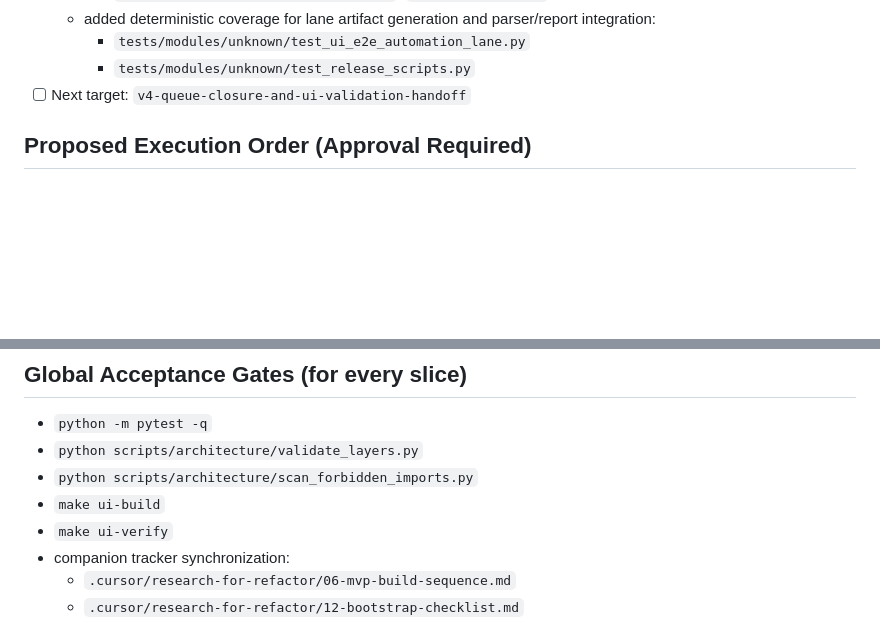
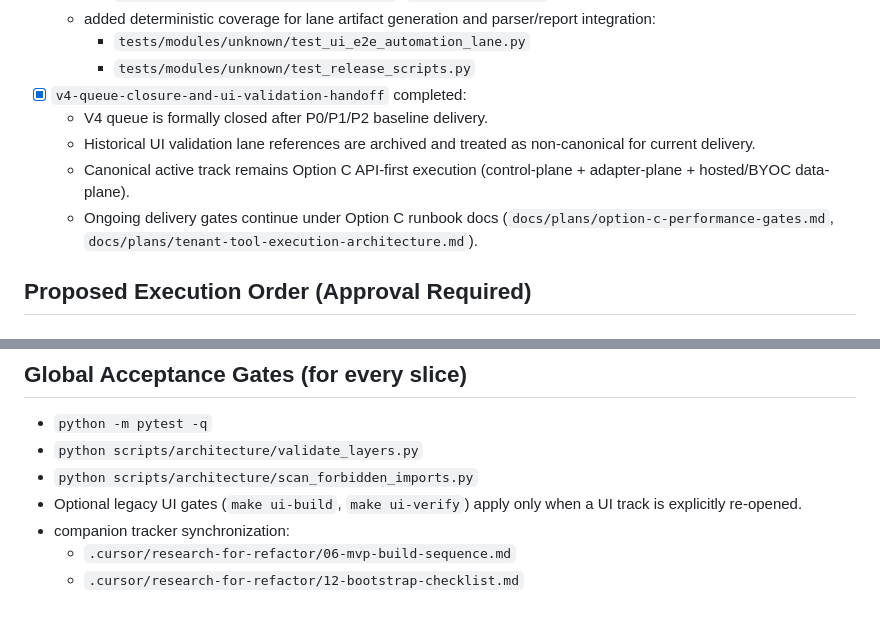
Before and after one commit to SavinRazvan/eXo-brain, a Markdown page: docs/plans/backlog-reconciliation-v4-execution-board.md, 2 parts joined by grey strips. Rendered like a GitHub page; blank space fills up the shorter version.

Commit message:
docs(plan): close backlog reconciliation v4 queue (#71)
Mark the v4 queue closure handoff as completed and align the execution board/checklist with the current Option C API-first baseline, keeping UI validation references archival-only unless a UI track is explicitly reopened.

Author: Savin I. Razvan
GitHub-User: @SavinRazvan

```diff
--- a/docs/plans/backlog-reconciliation-v4-execution-board.md
+++ b/docs/plans/backlog-reconciliation-v4-execution-board.md
@@ -95,7 +95,11 @@ Define the next approved queue after closure of:
   - added deterministic coverage for lane artifact generation and parser/report integration:
     - `tests/modules/unknown/test_ui_e2e_automation_lane.py`
     - `tests/modules/unknown/test_release_scripts.py`
-- [ ] Next target: `v4-queue-closure-and-ui-validation-handoff`
+- [x] `v4-queue-closure-and-ui-validation-handoff` completed:
+  - V4 queue is formally closed after P0/P1/P2 baseline delivery.
+  - Historical UI validation lane references are archived and treated as non-canonical for current delivery.
+  - Canonical active track remains Option C API-first execution (control-plane + adapter-plane + hosted/BYOC data-plane).
+  - Ongoing delivery gates continue under Option C runbook docs (`docs/plans/option-c-performance-gates.md`, `docs/plans/tenant-tool-execution-architecture.md`).
 
 ## Proposed Execution Order (Approval Required)
 
@@ -187,8 +191,7 @@ Define the next approved queue after closure of:
 - `python -m pytest -q`
 - `python scripts/architecture/validate_layers.py`
 - `python scripts/architecture/scan_forbidden_imports.py`
-- `make ui-build`
-- `make ui-verify`
+- Optional legacy UI gates (`make ui-build`, `make ui-verify`) apply only when a UI track is explicitly re-opened.
 - companion tracker synchronization:
   - `.cursor/research-for-refactor/06-mvp-build-sequence.md`
   - `.cursor/research-for-refactor/12-bootstrap-checklist.md`
```
Also changed, not shown: .cursor/research-for-refactor/12-bootstrap-checklist.md (+4 -1 lines).
